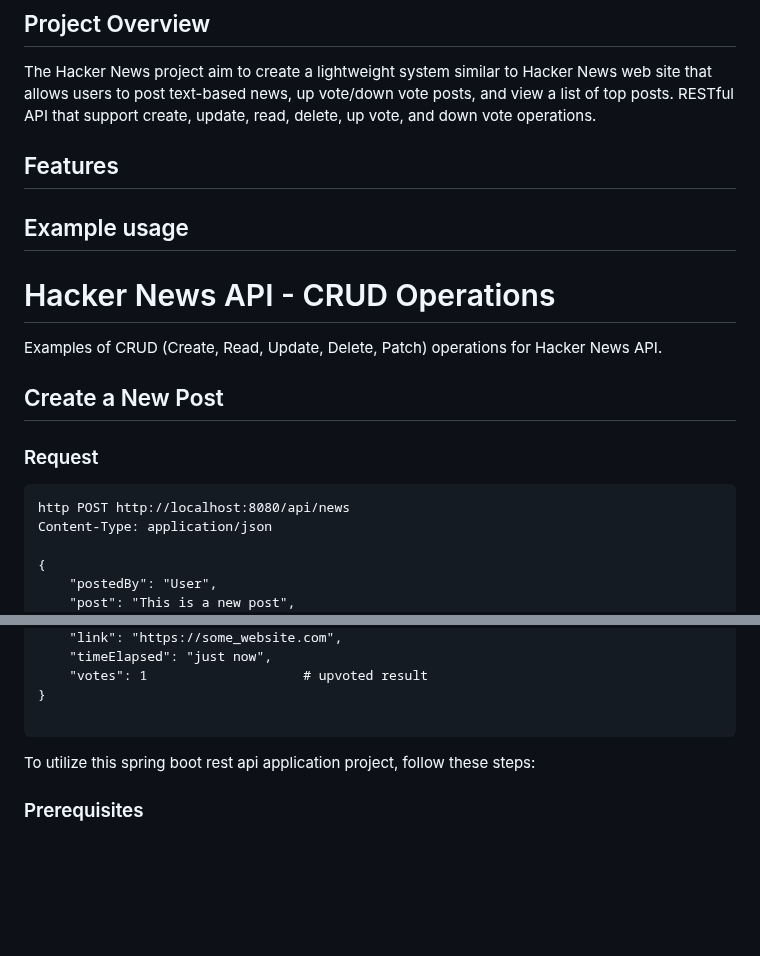
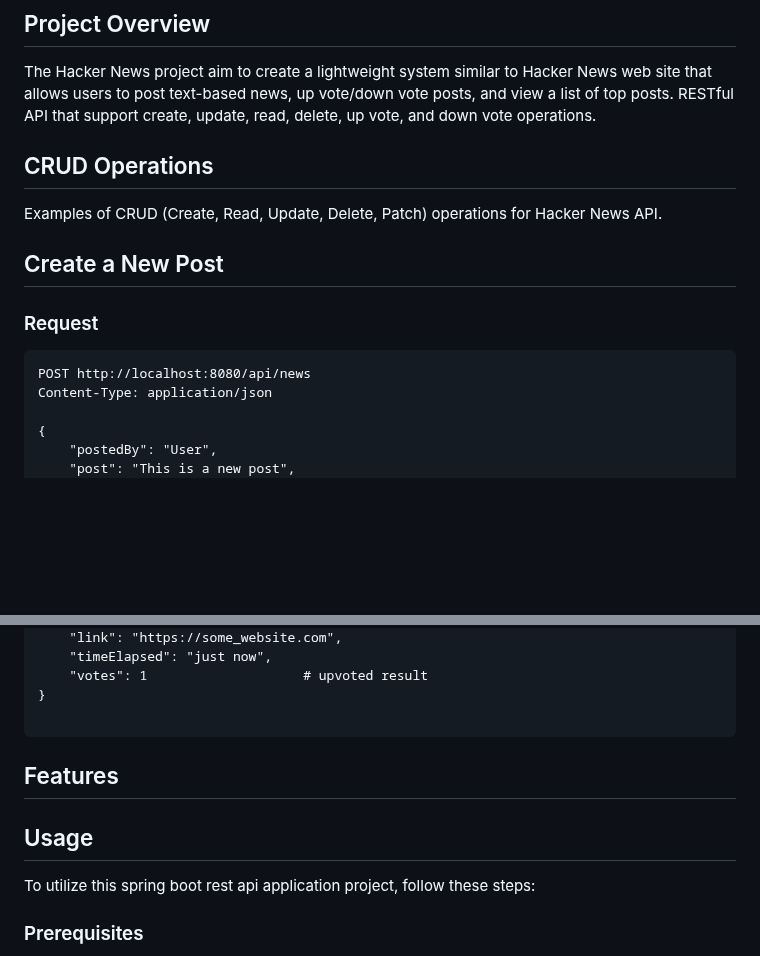
Before and after one commit to YamtalDev/HackerNews-API, a Markdown page: README.md, 2 parts joined by grey strips. Drawn GitHub-style; blank space fills up the shorter version.

Commit message:
Commiting readme

````diff
--- a/README.md
+++ b/README.md
@@ -7,11 +7,7 @@ News web site that allows users to post text-based news, up vote/down vote posts
 list of top posts. RESTful API that support create, update, read, delete, up vote,
 and down vote operations.
 
-## Features
-
-## Example usage
-
-# Hacker News API - CRUD Operations
+ ## CRUD Operations
 
 Examples of CRUD (Create, Read, Update, Delete, Patch) operations for Hacker News API.
 
@@ -20,7 +16,7 @@ Examples of CRUD (Create, Read, Update, Delete, Patch) operations for Hacker New
 ### Request
 
 ``` http
-http POST http://localhost:8080/api/news
+POST http://localhost:8080/api/news
 Content-Type: application/json
 
 {
@@ -163,27 +159,9 @@ Content-Type: application/json
 ```
 
 
+## Features
 
-
-
-
-
-
-
-
-
-
-
-
-
-
-
-
-
-
-
-
-
+## Usage
 
 To utilize this spring boot rest api application project, follow these steps:
 
````
